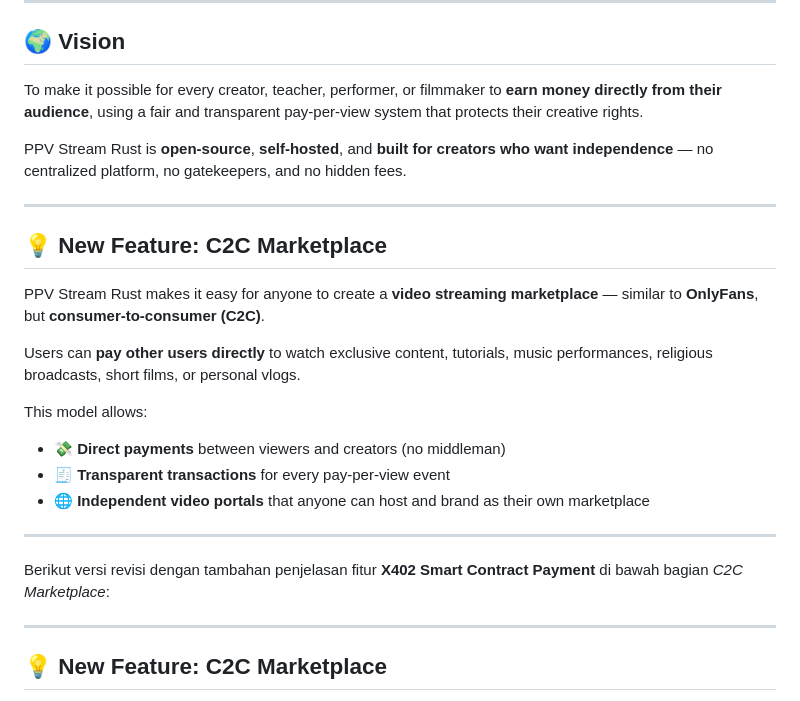
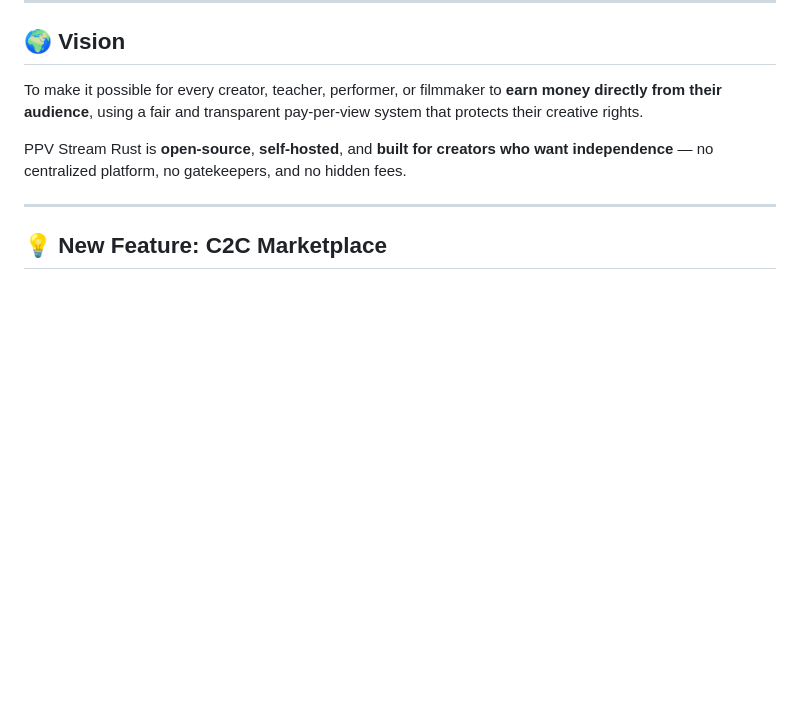
Before and after one commit to kukuhtw/ppv_stream_rust, a Markdown page: README.md, the part around the change. Drawn GitHub-style; blank space fills up the shorter version.

```diff
--- a/README.md
+++ b/README.md
@@ -20,24 +20,6 @@ Videos are streamed (not downloaded), protected with **dynamic forensic watermar
 To make it possible for every creator, teacher, performer, or filmmaker to **earn money directly from their audience**, using a fair and transparent pay-per-view system that protects their creative rights.
 
 PPV Stream Rust is **open-source**, **self-hosted**, and **built for creators who want independence** — no centralized platform, no gatekeepers, and no hidden fees.
-
----
-
-## 💡 New Feature: C2C Marketplace
-
-PPV Stream Rust makes it easy for anyone to create a **video streaming marketplace** — similar to **OnlyFans**, but **consumer-to-consumer (C2C)**.
-
-Users can **pay other users directly** to watch exclusive content, tutorials, music performances, religious broadcasts, short films, or personal vlogs.
-
-This model allows:
-
-- 💸 **Direct payments** between viewers and creators (no middleman)
-- 🧾 **Transparent transactions** for every pay-per-view event
-- 🌐 **Independent video portals** that anyone can host and brand as their own marketplace
-
----
-
-Berikut versi revisi dengan tambahan penjelasan fitur **X402 Smart Contract Payment** di bawah bagian *C2C Marketplace*:
 
 ---
 
```
